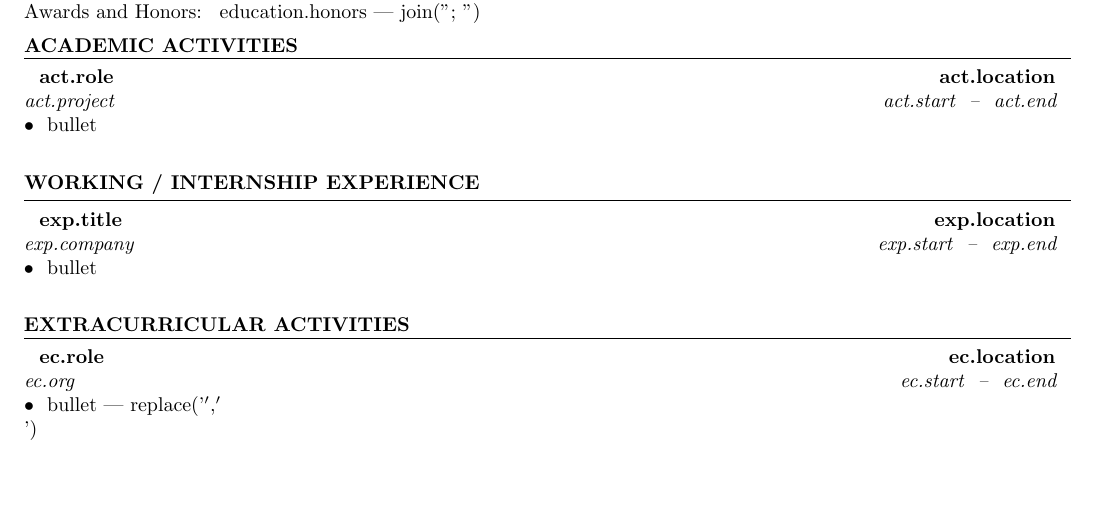
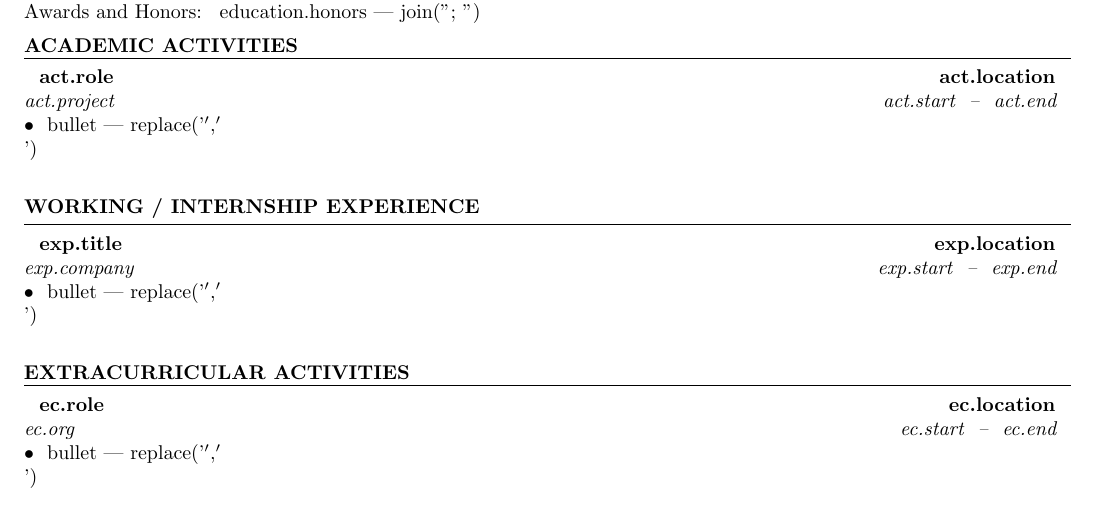
Before and after one commit to Bonita-Chen/Resume-LaTeX-Template, a LaTeX document (template.tex): part of the page, cut so that both start at the same text, the shorter picture padded with empty space. Compiled offline with pdfLaTeX.

Commit message:
Update template.tex

```diff
--- a/template.tex
+++ b/template.tex
@@ -46,7 +46,7 @@ Awards and Honors: {{ education.honors | join("; ") }}
 \textbf{ {{ act.role }} } \hfill \textbf{ {{ act.location }} } \\
 \textit{ {{ act.project }} } \hfill \textit{ {{ act.start }} -- {{ act.end }} } \\
 {% for bullet in act.bullets %}
-• {{ bullet }}\\
+• {{ bullet | replace('$','\\$') }}\\
 {% endfor %}
 \vspace{5pt}
 {% endfor %}
@@ -57,7 +57,7 @@ Awards and Honors: {{ education.honors | join("; ") }}
 \textbf{ {{ exp.title }} } \hfill \textbf{ {{ exp.location }} } \\
 \textit{ {{ exp.company }} } \hfill \textit{ {{ exp.start }} -- {{ exp.end }} } \\
 {% for bullet in exp.bullets %}
-• {{ bullet }}\\
+• {{ bullet | replace('$','\\$') }}\\
 {% endfor %}
 \vspace{5pt}
 {% endfor %}
```
